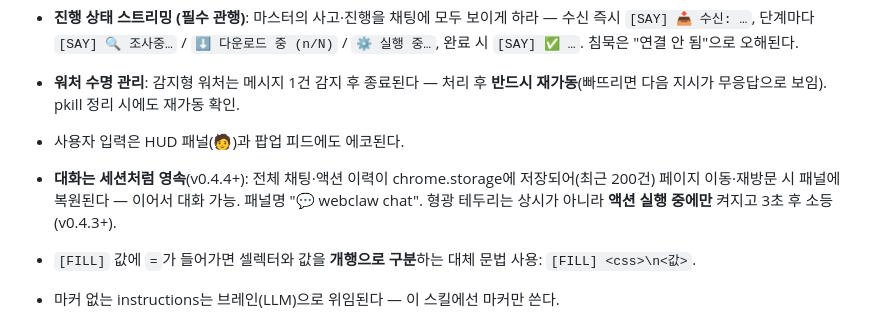
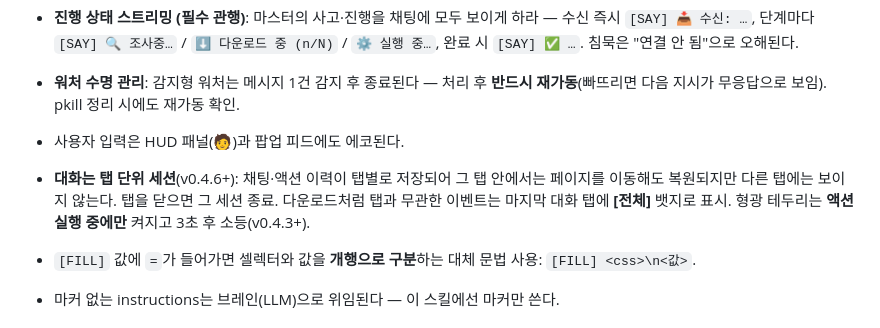
Before and after one commit to DureClaw/webclaw, a Markdown page: docs/SKILL.md, the part around the change. GitHub-like rendering.

Commit message:
docs: per-tab session semantics
Co-Authored-By: Claude Fable 5 <noreply@anthropic.com>
Claude-Session: https://claude.ai/code/session_012RGG2y5HQUZaR2Rjb9aBu6

```diff
--- a/docs/SKILL.md
+++ b/docs/SKILL.md
@@ -72,7 +72,7 @@ curl -sf -H "Authorization: Bearer $SECRET" \
 - **진행 상태 스트리밍 (필수 관행)**: 마스터의 사고·진행을 채팅에 모두 보이게 하라 — 수신 즉시 `[SAY] 📥 수신: …`, 단계마다 `[SAY] 🔍 조사중…` / `⬇️ 다운로드 중 (n/N)` / `⚙️ 실행 중…`, 완료 시 `[SAY] ✅ …`. 침묵은 "연결 안 됨"으로 오해된다.
 - **워처 수명 관리**: 감지형 워처는 메시지 1건 감지 후 종료된다 — 처리 후 **반드시 재가동**(빠뜨리면 다음 지시가 무응답으로 보임). pkill 정리 시에도 재가동 확인.
 - 사용자 입력은 HUD 패널(🧑)과 팝업 피드에도 에코된다.
-- **대화는 세션처럼 영속**(v0.4.4+): 전체 채팅·액션 이력이 chrome.storage에 저장되어(최근 200건) 페이지 이동·재방문 시 패널에 복원된다 — 이어서 대화 가능. 패널명 "💬 webclaw chat". 형광 테두리는 상시가 아니라 **액션 실행 중에만** 켜지고 3초 후 소등(v0.4.3+).
+- **대화는 탭 단위 세션**(v0.4.6+): 채팅·액션 이력이 탭별로 저장되어 그 탭 안에서는 페이지를 이동해도 복원되지만 다른 탭에는 보이지 않는다. 탭을 닫으면 그 세션 종료. 다운로드처럼 탭과 무관한 이벤트는 마지막 대화 탭에 **[전체]** 뱃지로 표시. 형광 테두리는 **액션 실행 중에만** 켜지고 3초 후 소등(v0.4.3+).
 
 - `[FILL]` 값에 ` = `가 들어가면 셀렉터와 값을 **개행으로 구분**하는 대체 문법 사용: `[FILL] <css>\n<값>`.
 - 마커 없는 instructions는 브레인(LLM)으로 위임된다 — 이 스킬에선 마커만 쓴다.
```
